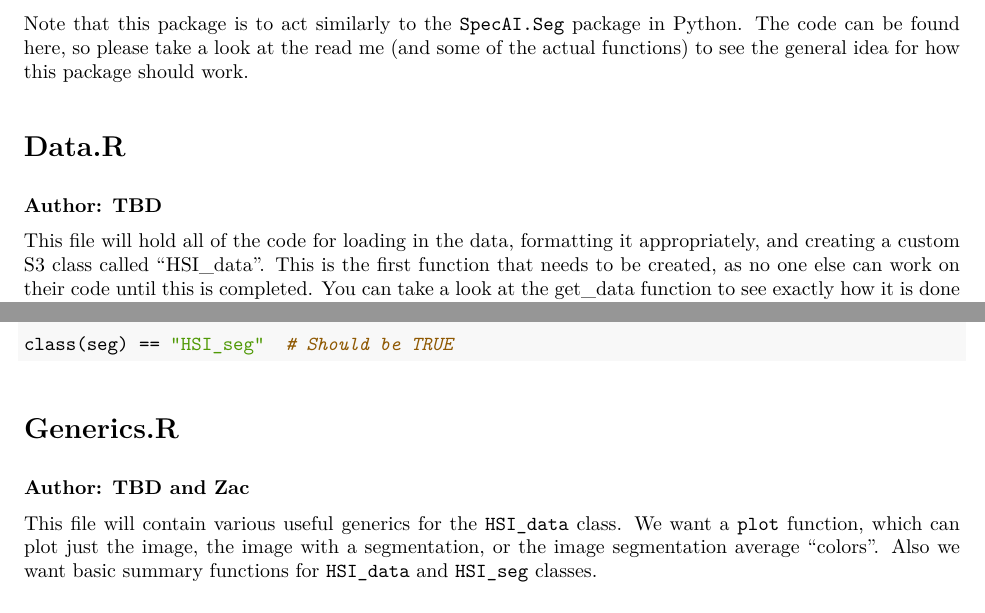
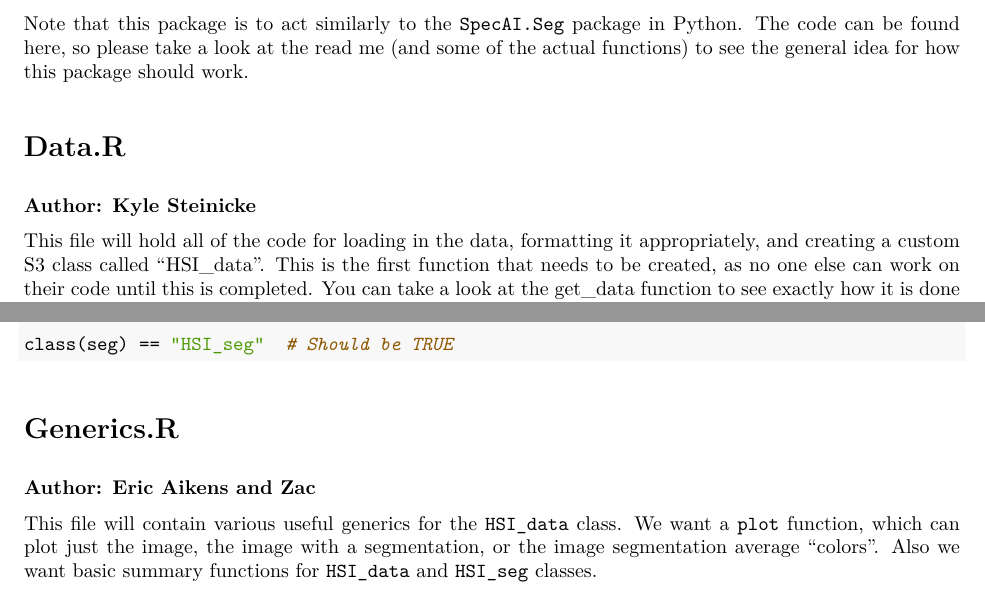
Before and after one commit to scoutiii/SpecAI.Seg, an R Markdown document (Documents/PackageDetails.Rmd): two parts of pages 1 and 4 of 5, joined at a grey line, cut so that both start at the same text. The pictures show the output file Documents/PackageDetails.pdf that the author committed with the source.

Commit message:
update package details.

```diff
--- a/Documents/PackageDetails.Rmd
+++ b/Documents/PackageDetails.Rmd
@@ -20,7 +20,7 @@ The code can be found [here](https://github.com/lanl/SpecAI.Seg), so please take
 
 # Data.R
 
-**Author: TBD**
+**Author: Kyle Steinicke**
 
 This file will hold all of the code for loading in the data, formatting it appropriately, and creating a custom S3 class called "HSI_data".
 This is the first function that needs to be created, as no one else can work on their code until this is completed.
@@ -132,7 +132,7 @@ class(seg) == "HSI_seg"  # Should be TRUE
 
 # Generics.R
 
-**Author: TBD and Zac**
+**Author: Eric Aikens and Zac**
 
 This file will contain various useful generics for the `HSI_data` class.
 We want a `plot` function, which can plot just the image, the image with a segmentation, or the image segmentation average "colors".
```
Also changed, not shown: Documents/PackageDetails.pdf.
